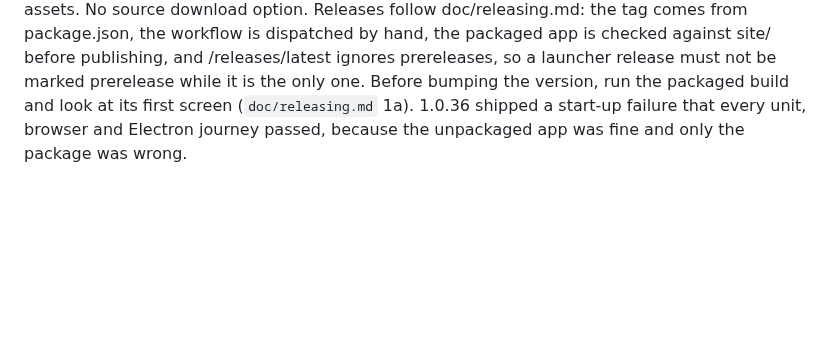
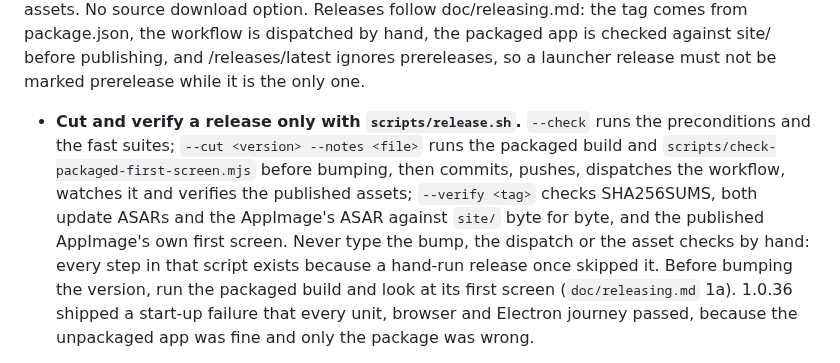
Before and after one commit to Easter-Co-SMP/easter-co-smp.github.io, a Markdown page: AGENTS.md, the part around the change. Rendered like a GitHub page; blank space fills up the shorter version.

Commit message:
Releases go through scripts/release.sh

```diff
--- a/AGENTS.md
+++ b/AGENTS.md
@@ -75,6 +75,13 @@ Real platform installers are published as GitHub Release assets. No source downl
 Releases follow doc/releasing.md: the tag comes from package.json, the workflow is dispatched by
 hand, the packaged app is checked against site/ before publishing, and /releases/latest ignores
 prereleases, so a launcher release must not be marked prerelease while it is the only one.
+- **Cut and verify a release only with `scripts/release.sh`.** `--check` runs the
+preconditions and the fast suites; `--cut <version> --notes <file>` runs the packaged build
+and `scripts/check-packaged-first-screen.mjs` before bumping, then commits, pushes, dispatches
+the workflow, watches it and verifies the published assets; `--verify <tag>` checks
+SHA256SUMS, both update ASARs and the AppImage's ASAR against `site/` byte for byte, and the
+published AppImage's own first screen. Never type the bump, the dispatch or the asset checks
+by hand: every step in that script exists because a hand-run release once skipped it.
 Before bumping the version, run the packaged build and look at its first screen
 (`doc/releasing.md` 1a). 1.0.36 shipped a start-up failure that every unit, browser and Electron
 journey passed, because the unpackaged app was fine and only the package was wrong.
```
